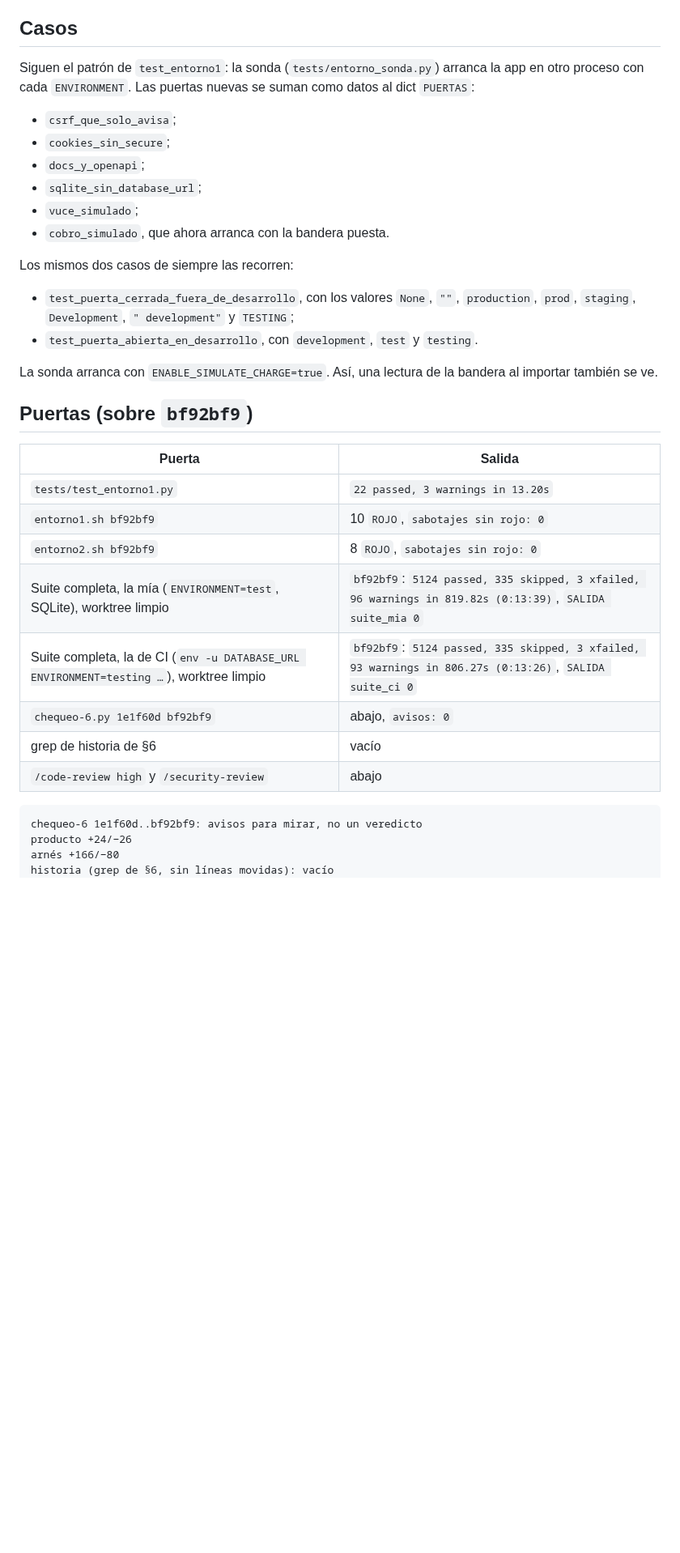
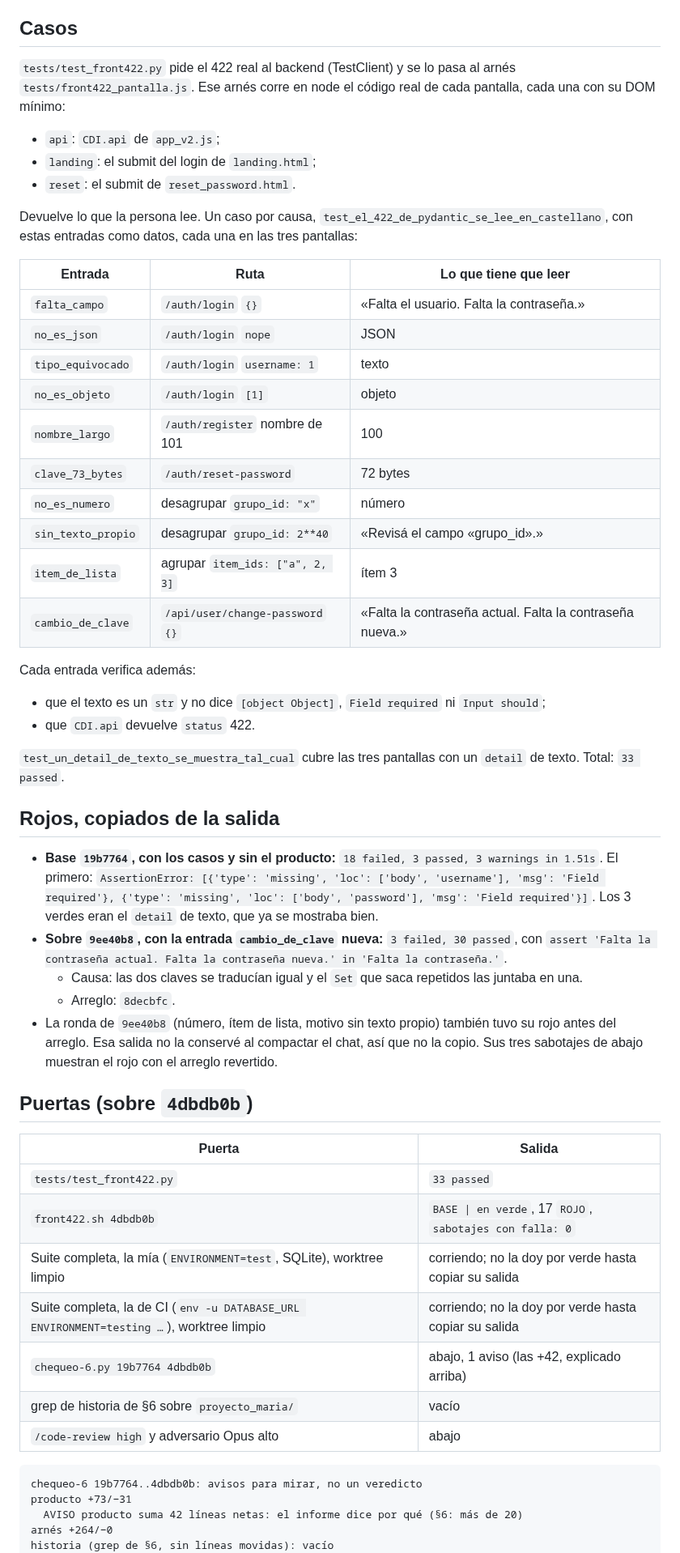
Before and after one commit to Memu007/CDI-vuce-, a Markdown page: docs/pm/PARA-PM-2.md, the part around one of its changes. Shown at 81% size. Rendered like a GitHub page; blank space fills up the shorter version.

````diff
--- a/docs/pm/PARA-PM-2.md
+++ b/docs/pm/PARA-PM-2.md
@@ -54,36 +59,58 @@ Próxima D libre: D108.
 
 ## Casos
 
-Siguen el patrón de `test_entorno1`: la sonda (`tests/entorno_sonda.py`) arranca la app en otro proceso con cada `ENVIRONMENT`. Las puertas nuevas se suman como datos al dict `PUERTAS`:
-- `csrf_que_solo_avisa`;
-- `cookies_sin_secure`;
-- `docs_y_openapi`;
-- `sqlite_sin_database_url`;
-- `vuce_simulado`;
-- `cobro_simulado`, que ahora arranca con la bandera puesta.
+`tests/test_front422.py` pide el 422 real al backend (TestClient) y se lo pasa al arnés `tests/front422_pantalla.js`. Ese arnés corre en node el código real de cada pantalla, cada una con su DOM mínimo:
+- `api`: `CDI.api` de `app_v2.js`;
+- `landing`: el submit del login de `landing.html`;
+- `reset`: el submit de `reset_password.html`.
 
-Los mismos dos casos de siempre las recorren:
-- `test_puerta_cerrada_fuera_de_desarrollo`, con los valores `None`, `""`, `production`, `prod`, `staging`, `Development`, `" development"` y `TESTING`;
-- `test_puerta_abierta_en_desarrollo`, con `development`, `test` y `testing`.
+Devuelve lo que la persona lee. Un caso por causa, `test_el_422_de_pydantic_se_lee_en_castellano`, con estas entradas como datos, cada una en las tres pantallas:
 
-La sonda arranca con `ENABLE_SIMULATE_CHARGE=true`. Así, una lectura de la bandera al importar también se ve.
+| Entrada | Ruta | Lo que tiene que leer |
+|---|---|---|
+| `falta_campo` | `/auth/login` `{}` | «Falta el usuario. Falta la contraseña.» |
+| `no_es_json` | `/auth/login` `nope` | JSON |
+| `tipo_equivocado` | `/auth/login` `username: 1` | texto |
+| `no_es_objeto` | `/auth/login` `[1]` | objeto |
+| `nombre_largo` | `/auth/register` nombre de 101 | 100 |
+| `clave_73_bytes` | `/auth/reset-password` | 72 bytes |
+| `no_es_numero` | desagrupar `grupo_id: "x"` | número |
+| `sin_texto_propio` | desagrupar `grupo_id: 2**40` | «Revisá el campo «grupo_id».» |
+| `item_de_lista` | agrupar `item_ids: ["a", 2, 3]` | ítem 3 |
+| `cambio_de_clave` | `/api/user/change-password` `{}` | «Falta la contraseña actual. Falta la contraseña nueva.» |
 
-## Puertas (sobre `bf92bf9`)
+Cada entrada verifica además:
+- que el texto es un `str` y no dice `[object Object]`, `Field required` ni `Input should`;
+- que `CDI.api` devuelve `status` 422.
+
+`test_un_detail_de_texto_se_muestra_tal_cual` cubre las tres pantallas con un `detail` de texto. Total: `33 passed`.
+
+## Rojos, copiados de la salida
+
+- **Base `19b7764`, con los casos y sin el producto:** `18 failed, 3 passed, 3 warnings in 1.51s`. El primero:
+  `AssertionError: [{'type': 'missing', 'loc': ['body', 'username'], 'msg': 'Field required'}, {'type': 'missing', 'loc': ['body', 'password'], 'msg': 'Field required'}]`.
+  Los 3 verdes eran el `detail` de texto, que ya se mostraba bien.
+- **Sobre `9ee40b8`, con la entrada `cambio_de_clave` nueva:** `3 failed, 30 passed`, con `assert 'Falta la contraseña actual. Falta la contraseña nueva.' in 'Falta la contraseña.'`.
+  - Causa: las dos claves se traducían igual y el `Set` que saca repetidos las juntaba en una.
+  - Arreglo: `8decbfc`.
+- La ronda de `9ee40b8` (número, ítem de lista, motivo sin texto propio) también tuvo su rojo antes del arreglo. Esa salida no la conservé al compactar el chat, así que no la copio. Sus tres sabotajes de abajo muestran el rojo con el arreglo revertido.
+
+## Puertas (sobre `4dbdb0b`)
 
 | Puerta | Salida |
 |---|---|
-| `tests/test_entorno1.py` | `22 passed, 3 warnings in 13.20s` |
-| `entorno1.sh bf92bf9` | 10 `ROJO`, `sabotajes sin rojo: 0` |
-| `entorno2.sh bf92bf9` | 8 `ROJO`, `sabotajes sin rojo: 0` |
-| Suite completa, la mía (`ENVIRONMENT=test`, SQLite), worktree limpio | `bf92bf9`: `5124 passed, 335 skipped, 3 xfailed, 96 warnings in 819.82s (0:13:39)`, `SALIDA suite_mia 0` |
-| Suite completa, la de CI (`env -u DATABASE_URL ENVIRONMENT=testing …`), worktree limpio | `bf92bf9`: `5124 passed, 335 skipped, 3 xfailed, 93 warnings in 806.27s (0:13:26)`, `SALIDA suite_ci 0` |
-| `chequeo-6.py 1e1f60d bf92bf9` | abajo, `avisos: 0` |
-| grep de historia de §6 | vacío |
-| `/code-review high` y `/security-review` | abajo |
+| `tests/test_front422.py` | `33 passed` |
+| `front422.sh 4dbdb0b` | `BASE \| en verde`, 17 `ROJO`, `sabotajes con falla: 0` |
+| Suite completa, la mía (`ENVIRONMENT=test`, SQLite), worktree limpio | corriendo; no la doy por verde hasta copiar su salida |
+| Suite completa, la de CI (`env -u DATABASE_URL ENVIRONMENT=testing …`), worktree limpio | corriendo; no la doy por verde hasta copiar su salida |
+| `chequeo-6.py 19b7764 4dbdb0b` | abajo, 1 aviso (las +42, explicado arriba) |
+| grep de historia de §6 sobre `proyecto_maria/` | vacío |
+| `/code-review high` y adversario Opus alto | abajo |
 
 ```
-chequeo-6 1e1f60d..bf92bf9: avisos para mirar, no un veredicto
-producto +24/−26
-arnés +166/−80
+chequeo-6 19b7764..4dbdb0b: avisos para mirar, no un veredicto
+producto +73/−31
+  AVISO producto suma 42 líneas netas: el informe dice por qué (§6: más de 20)
+arnés +264/−0
 historia (grep de §6, sin líneas movidas): vacío
 archivos de producto:
````
Also changed, not shown: other parts of docs/pm/PARA-PM-2.md (+116 -90 lines).
